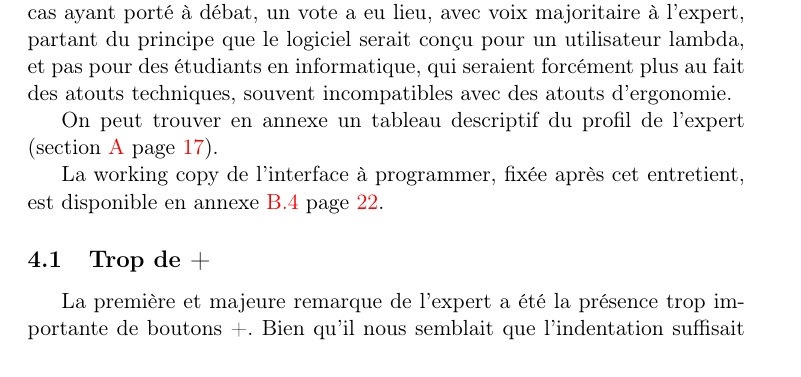
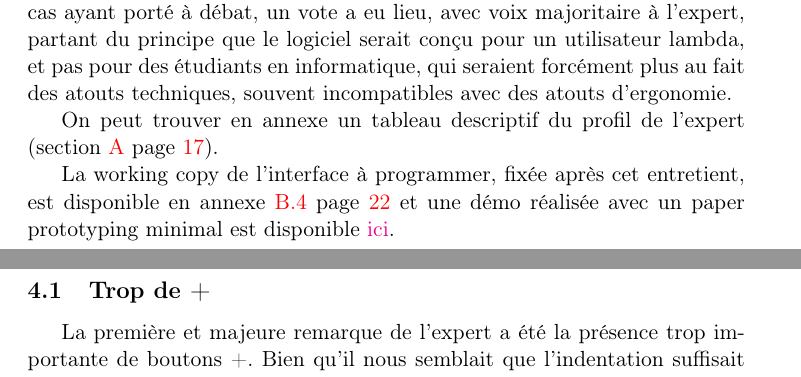
Before and after one commit to sildar/TASER, a LaTeX document (rapport.tex): part of page 8 of 23 before the commit and two parts of pages 8 and 9 of 23 after it, the two joined at a grey line, cut so that both start at the same text. Compiled offline with pdfLaTeX.

Commit message:
ajout un lien vers la démo

```diff
--- a/rapport.tex
+++ b/rapport.tex
@@ -370,7 +370,9 @@ On peut trouver en annexe un tableau descriptif du profil de l'expert
 
 La working copy de l'interface à programmer, fixée après cet
 entretient, est disponible en annexe \ref{ann:interfacedef} page
-\pageref{fig:interfacedefdessin}.
+\pageref{fig:interfacedefdessin} et une démo réalisée avec un paper
+prototyping minimal est disponible
+\href{http://daimrod.sbrk.org/demo-taser.MOV}{ici}.
 
 \subsection{Trop de +}
 
```
